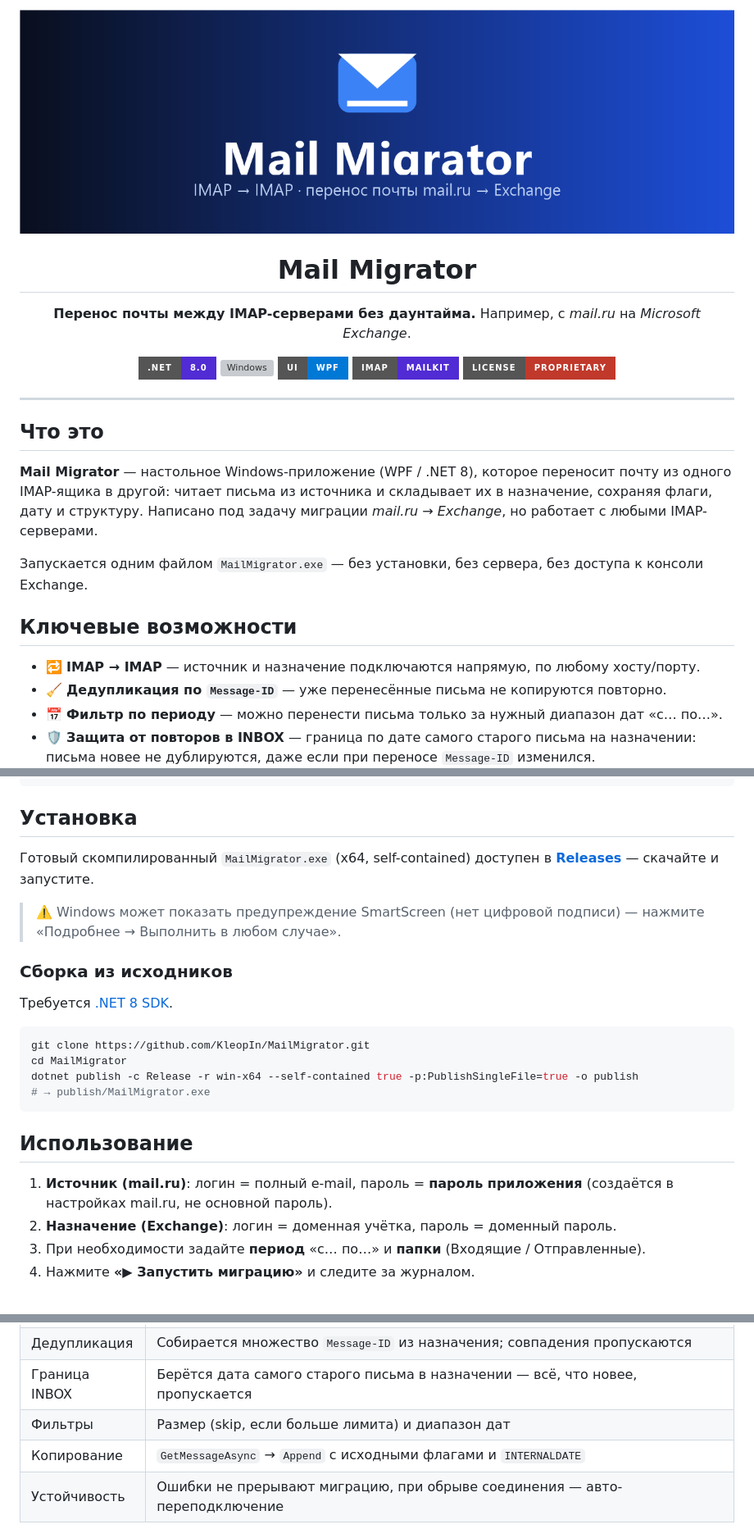
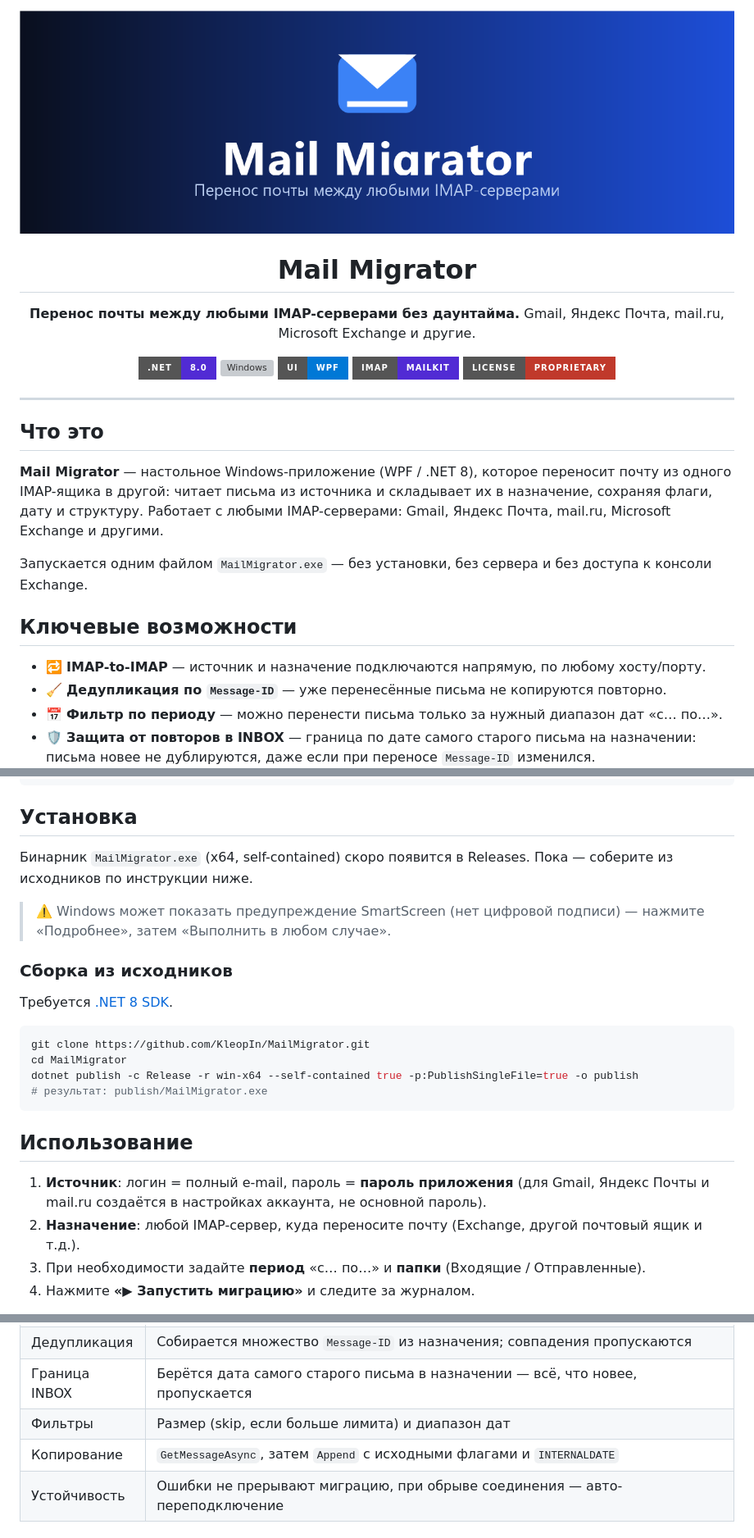
Before and after one commit to KleopIn/MailMigrator, a Markdown page: README.md, 3 parts joined by grey strips. Shown at 82% size. Drawn GitHub-style; pictures changed too: assets/banner.png; badges without logos; grey boxes are pictures that could not be loaded.

Commit message:
Remove MMZ references and arrows, generalize to universal migrator
Support any IMAP server (Gmail, Yandex, mail.ru, Exchange): drop
provider-specific labels, arrows and company mentions.

````diff
--- a/README.md
+++ b/README.md
@@ -4,8 +4,8 @@
 
 # Mail Migrator
 
-**Перенос почты между IMAP-серверами без даунтайма.**
-Например, с *mail.ru* на *Microsoft Exchange*.
+**Перенос почты между любыми IMAP-серверами без даунтайма.**
+Gmail, Яндекс Почта, mail.ru, Microsoft Exchange и другие.
 
 [![.NET](https://img.shields.io/badge/.NET-8.0-512BD4?style=for-the-badge&logo=dotnet&logoColor=white)](https://dotnet.microsoft.com/)
 [![Windows](https://img.shields.io/badge/Windows-10%2F11-0078D6?style=for-the-badge&logo=windows&logoColor=white)](#)
@@ -21,14 +21,14 @@
 
 **Mail Migrator** — настольное Windows-приложение (WPF / .NET 8), которое переносит почту
 из одного IMAP-ящика в другой: читает письма из источника и складывает их в назначение,
-сохраняя флаги, дату и структуру. Написано под задачу миграции *mail.ru → Exchange*,
-но работает с любыми IMAP-серверами.
+сохраняя флаги, дату и структуру. Работает с любыми IMAP-серверами: Gmail, Яндекс Почта,
+mail.ru, Microsoft Exchange и другими.
 
-Запускается одним файлом `MailMigrator.exe` — без установки, без сервера, без доступа к консоли Exchange.
+Запускается одним файлом `MailMigrator.exe` — без установки, без сервера и без доступа к консоли Exchange.
 
 ## Ключевые возможности
 
-- 🔁 **IMAP → IMAP** — источник и назначение подключаются напрямую, по любому хосту/порту.
+- 🔁 **IMAP-to-IMAP** — источник и назначение подключаются напрямую, по любому хосту/порту.
 - 🧹 **Дедупликация по `Message-ID`** — уже перенесённые письма не копируются повторно.
 - 📅 **Фильтр по периоду** — можно перенести письма только за нужный диапазон дат «с… по…».
 - 🛡️ **Защита от повторов в INBOX** — граница по дате самого старого письма на назначении:
@@ -53,11 +53,11 @@
 
 ## Установка
 
-Готовый скомпилированный `MailMigrator.exe` (x64, self-contained) доступен в
-[**Releases**](https://github.com/KleopIn/MailMigrator/releases) — скачайте и запустите.
+Бинарник `MailMigrator.exe` (x64, self-contained) скоро появится в Releases.
+Пока — соберите из исходников по инструкции ниже.
 
 > ⚠️ Windows может показать предупреждение SmartScreen (нет цифровой подписи) — нажмите
-> «Подробнее → Выполнить в любом случае».
+> «Подробнее», затем «Выполнить в любом случае».
 
 ### Сборка из исходников
 
@@ -67,14 +67,14 @@
 git clone https://github.com/KleopIn/MailMigrator.git
 cd MailMigrator
 dotnet publish -c Release -r win-x64 --self-contained true -p:PublishSingleFile=true -o publish
-# → publish/MailMigrator.exe
+# результат: publish/MailMigrator.exe
 ```
 
 ## Использование
 
-1. **Источник (mail.ru)**: логин = полный e-mail, пароль = **пароль приложения**
-   (создаётся в настройках mail.ru, не основной пароль).
-2. **Назначение (Exchange)**: логин = доменная учётка, пароль = доменный пароль.
+1. **Источник**: логин = полный e-mail, пароль = **пароль приложения**
+   (для Gmail, Яндекс Почты и mail.ru создаётся в настройках аккаунта, не основной пароль).
+2. **Назначение**: любой IMAP-сервер, куда переносите почту (Exchange, другой почтовый ящик и т.д.).
 3. При необходимости задайте **период** «с… по…» и **папки** (Входящие / Отправленные).
 4. Нажмите **«▶ Запустить миграцию»** и следите за журналом.
 
@@ -89,7 +89,7 @@ dotnet publish -c Release -r win-x64 --self-contained true -p:PublishSingleFile=
 | Дедупликация | Собирается множество `Message-ID` из назначения; совпадения пропускаются |
 | Граница INBOX | Берётся дата самого старого письма в назначении — всё, что новее, пропускается |
 | Фильтры | Размер (skip, если больше лимита) и диапазон дат |
-| Копирование | `GetMessageAsync` → `Append` с исходными флагами и `INTERNALDATE` |
+| Копирование | `GetMessageAsync`, затем `Append` с исходными флагами и `INTERNALDATE` |
 | Устойчивость | Ошибки не прерывают миграцию, при обрыве соединения — авто-переподключение |
 
 ## Безопасность
````
Also changed, not shown: other parts of README.md (+1 -1 lines), 3 other files.
